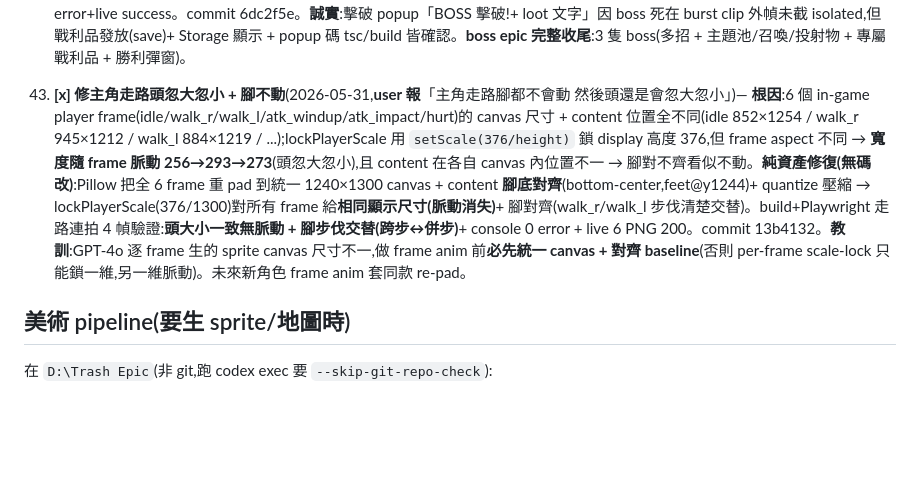
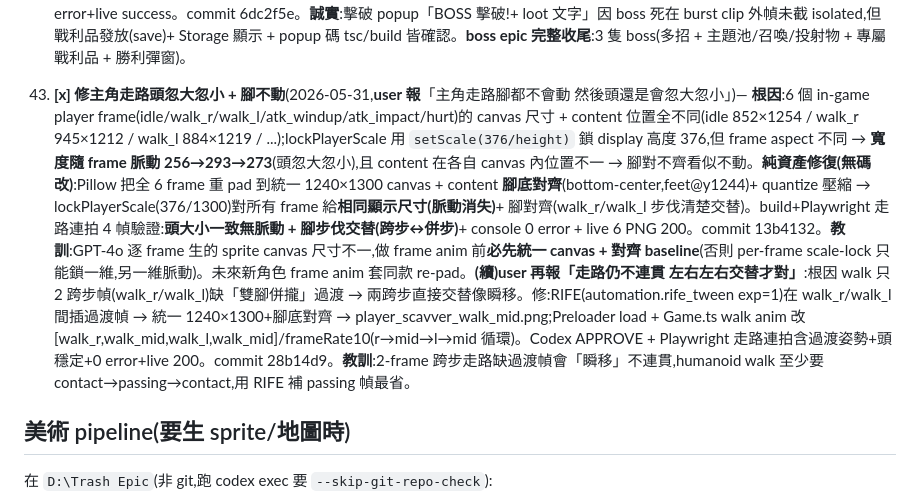
Before and after one commit to ahoooooooo/trash-epic-phaser, a Markdown page: HANDOFF.md, the part around the change. GitHub-like rendering; blank space fills up the shorter version.

Commit message:
docs(handoff): 走路加 RIFE 過渡幀順暢(item 43 續)
Co-Authored-By: Claude Opus 4.8 <noreply@anthropic.com>

```diff
--- a/HANDOFF.md
+++ b/HANDOFF.md
@@ -108,7 +108,7 @@
 
 42. **[x] boss 擊敗專屬戰利品 + 勝利 loot popup**(2026-05-31,boss epic 收尾,per 03/04/05 doc loot)— boss 擊敗必掉專屬 craft 素材,給 boss 戰意義。BossDef 加 `signatureLoot?{id,name}`:acidsire 🧪 酸液腺(acid_gland)/ kraz 💀 戰酋頭顱(warchief_skull)/ arbiter 🔮 古能源石(ancient_core),giantrat 無。handleBossDefeated **開頭捕捉 def(null 化前)**→ save.addMaterial 必發 +8 強化石 + 若 signatureLoot 發專屬 ×1 + 「BOSS 擊破!」popup 下方加 loot 摘要 text(自滅 tween)。Storage matNames 加 3 戰利品中文名(用既有 matNames[id]??id 顯示)。tsc 0+build+**Codex APPROVE(1 輪 clean,def 捕捉時序/giantrat 路徑/tween 無洩漏/Storage fallback 全對)**+ Playwright(暫 trigger=0+注入秒殺武器)實測**擊敗 acidsire → save.materials 含 acid_gland:1 + strengthen_stone +8(389)+ Storage 倉庫顯示「🧪 酸液腺 ×1」「🔨 強化石 ×389」**+ console 0 error;還原 trigger=50+清注入武器/月卡+smoke 0 error+live success。commit 6dc2f5e。**誠實**:擊破 popup「BOSS 擊破!+ loot 文字」因 boss 死在 burst clip 外幀未截 isolated,但戰利品發放(save)+ Storage 顯示 + popup 碼 tsc/build 皆確認。**boss epic 完整收尾**:3 隻 boss(多招 + 主題池/召喚/投射物 + 專屬戰利品 + 勝利彈窗)。
 
-43. **[x] 修主角走路頭忽大忽小 + 腳不動**(2026-05-31,**user 報**「主角走路腳都不會動 然後頭還是會忽大忽小」)— **根因**:6 個 in-game player frame(idle/walk_r/walk_l/atk_windup/atk_impact/hurt)的 canvas 尺寸 + content 位置全不同(idle 852×1254 / walk_r 945×1212 / walk_l 884×1219 / ...);lockPlayerScale 用 `setScale(376/height)` 鎖 display 高度 376,但 frame aspect 不同 → **寬度隨 frame 脈動 256→293→273**(頭忽大忽小),且 content 在各自 canvas 內位置不一 → 腳對不齊看似不動。**純資產修復(無碼改)**:Pillow 把全 6 frame 重 pad 到統一 1240×1300 canvas + content **腳底對齊**(bottom-center,feet@y1244)+ quantize 壓縮 → lockPlayerScale(376/1300)對所有 frame 給**相同顯示尺寸(脈動消失)**+ 腳對齊(walk_r/walk_l 步伐清楚交替)。build+Playwright 走路連拍 4 幀驗證:**頭大小一致無脈動 + 腳步伐交替(跨步↔併步)**+ console 0 error + live 6 PNG 200。commit 13b4132。**教訓**:GPT-4o 逐 frame 生的 sprite canvas 尺寸不一,做 frame anim 前**必先統一 canvas + 對齊 baseline**(否則 per-frame scale-lock 只能鎖一維,另一維脈動)。未來新角色 frame anim 套同款 re-pad。
+43. **[x] 修主角走路頭忽大忽小 + 腳不動**(2026-05-31,**user 報**「主角走路腳都不會動 然後頭還是會忽大忽小」)— **根因**:6 個 in-game player frame(idle/walk_r/walk_l/atk_windup/atk_impact/hurt)的 canvas 尺寸 + content 位置全不同(idle 852×1254 / walk_r 945×1212 / walk_l 884×1219 / ...);lockPlayerScale 用 `setScale(376/height)` 鎖 display 高度 376,但 frame aspect 不同 → **寬度隨 frame 脈動 256→293→273**(頭忽大忽小),且 content 在各自 canvas 內位置不一 → 腳對不齊看似不動。**純資產修復(無碼改)**:Pillow 把全 6 frame 重 pad 到統一 1240×1300 canvas + content **腳底對齊**(bottom-center,feet@y1244)+ quantize 壓縮 → lockPlayerScale(376/1300)對所有 frame 給**相同顯示尺寸(脈動消失)**+ 腳對齊(walk_r/walk_l 步伐清楚交替)。build+Playwright 走路連拍 4 幀驗證:**頭大小一致無脈動 + 腳步伐交替(跨步↔併步)**+ console 0 error + live 6 PNG 200。commit 13b4132。**教訓**:GPT-4o 逐 frame 生的 sprite canvas 尺寸不一,做 frame anim 前**必先統一 canvas + 對齊 baseline**(否則 per-frame scale-lock 只能鎖一維,另一維脈動)。未來新角色 frame anim 套同款 re-pad。**(續)user 再報「走路仍不連貫 左右左右交替才對」**:根因 walk 只 2 跨步幀(walk_r/walk_l)缺「雙腳併攏」過渡 → 兩跨步直接交替像瞬移。修:RIFE(automation.rife_tween exp=1)在 walk_r/walk_l 間插過渡幀 → 統一 1240×1300+腳底對齊 → player_scavver_walk_mid.png;Preloader load + Game.ts walk anim 改 [walk_r,walk_mid,walk_l,walk_mid]/frameRate10(r→mid→l→mid 循環)。Codex APPROVE + Playwright 走路連拍含過渡姿勢+頭穩定+0 error+live 200。commit 28b14d9。**教訓**:2-frame 跨步走路缺過渡幀會「瞬移」不連貫,humanoid walk 至少要 contact→passing→contact,用 RIFE 補 passing 幀最省。
 
 ## 美術 pipeline(要生 sprite/地圖時)
 在 `D:\Trash Epic`(非 git,跑 codex exec 要 `--skip-git-repo-check`):
```
